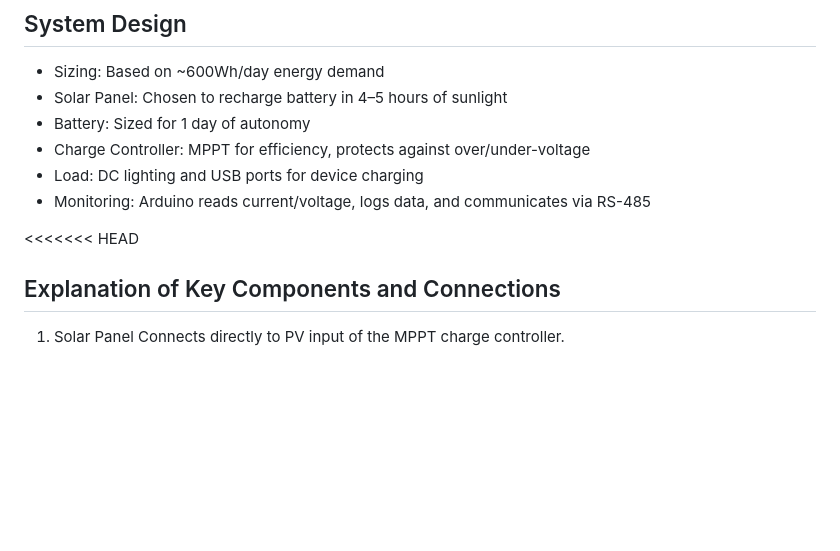
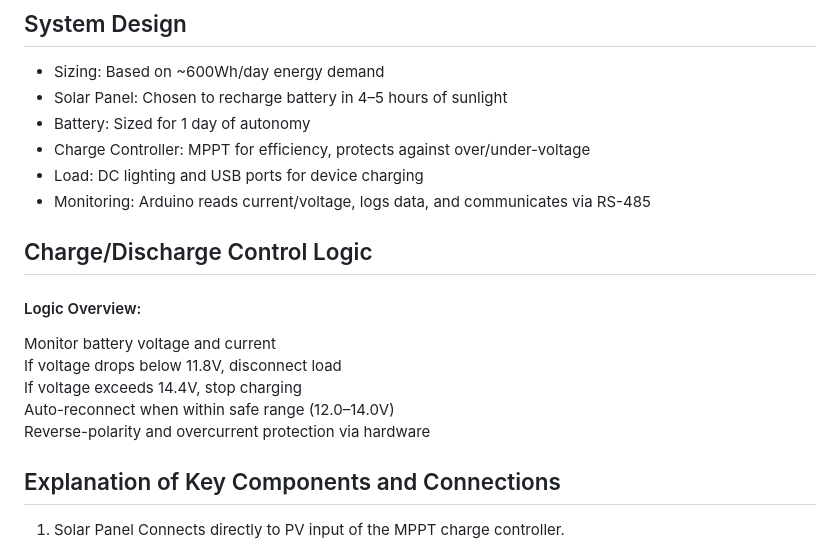
Before and after one commit to tapashsutradhar/tapashsutradhar, a Markdown page: Projects/Solar-Battery System Development/README.md, the part around one of its changes. GitHub-like rendering; blank space fills up the shorter version.

```diff
--- a/Projects/Solar-Battery System Development/README.md
+++ b/Projects/Solar-Battery System Development/README.md
@@ -39,7 +39,16 @@ Fuses & Disconnects	Safety protection
 - Load: DC lighting and USB ports for device charging
 - Monitoring: Arduino reads current/voltage, logs data, and communicates via RS-485
 
-<<<<<<< HEAD
+## Charge/Discharge Control Logic
+#### Logic Overview:
+Monitor battery voltage and current <br>
+If voltage drops below 11.8V, disconnect load<br>
+If voltage exceeds 14.4V, stop charging<br>
+Auto-reconnect when within safe range (12.0–14.0V)<br>
+Reverse-polarity and overcurrent protection via hardware<br>
+
+
+
 ## Explanation of Key Components and Connections
 
 1. Solar Panel
```
Also changed, not shown: other parts of Projects/Solar-Battery System Development/README.md (+0 -3 lines).
